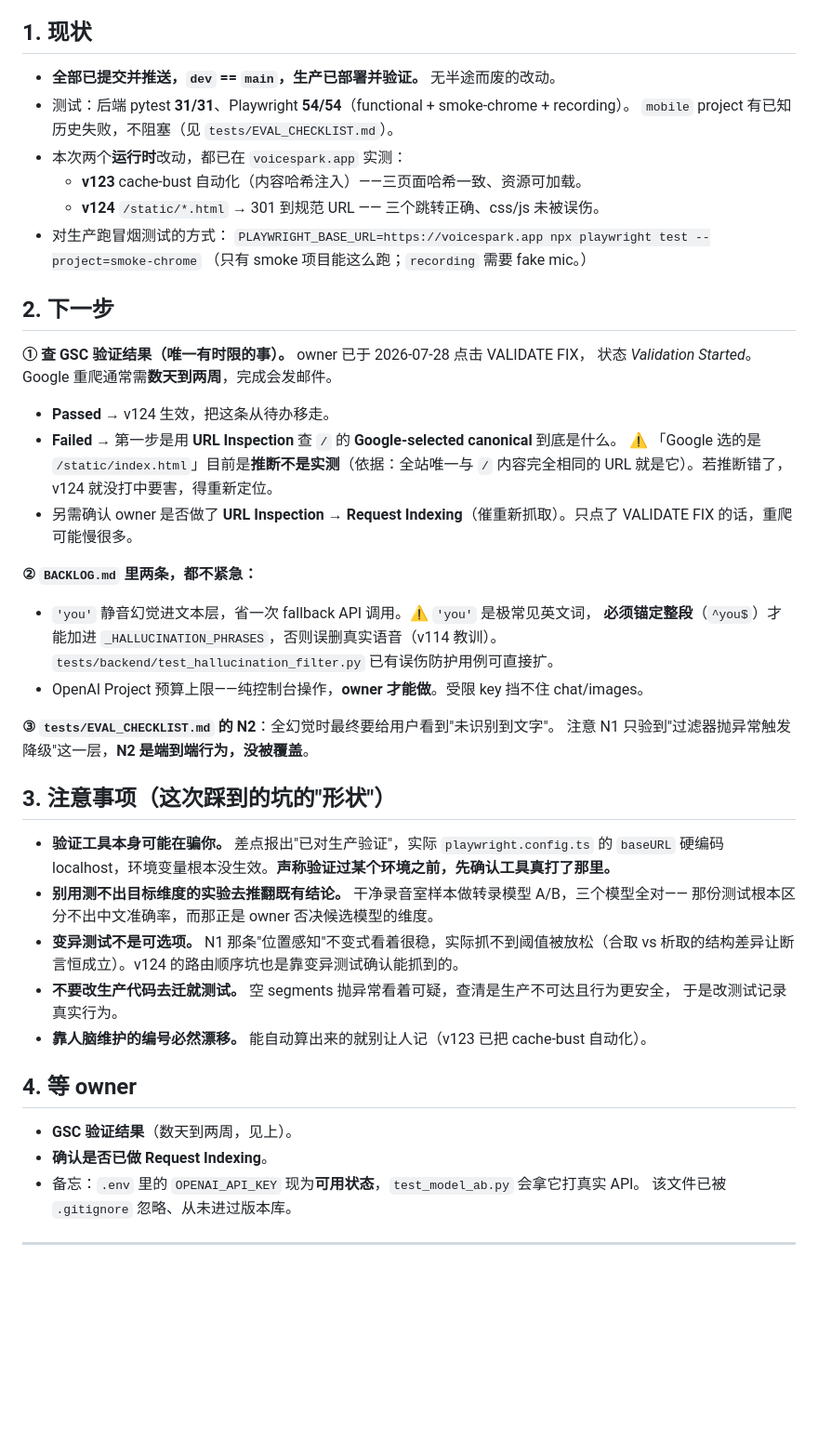
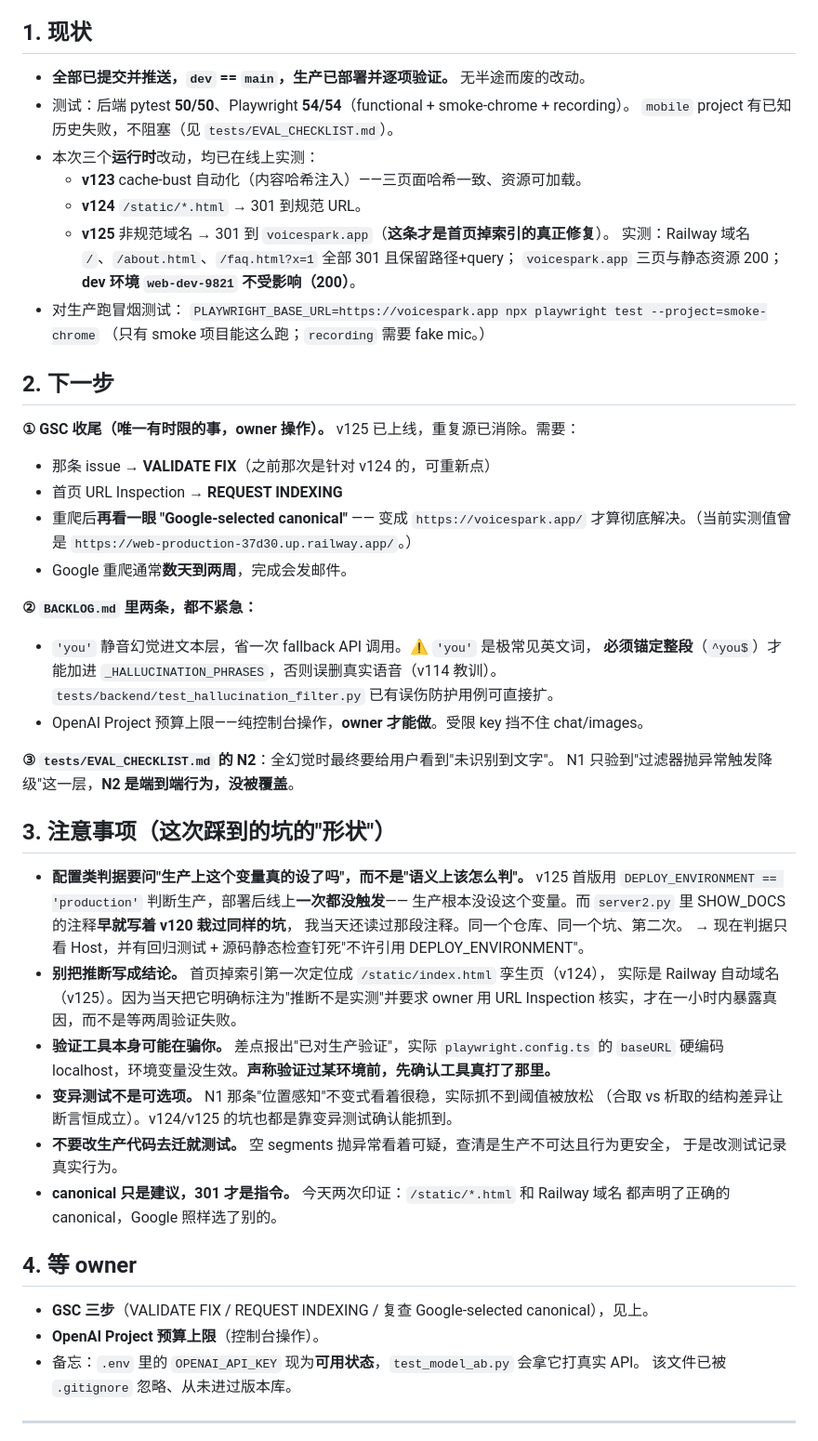
Before and after one commit to hahaszd/voice-record_webapp, a Markdown page: HANDOVER.md, the part around the change. Shown at 93% size. Rendered like a GitHub page; blank space fills up the shorter version.

Commit message:
docs: HANDOVER 更新到 v125 后状态 + 记录配置判据的通用教训
HANDOVER.md：
- 现状更新为三个运行时改动（v123/v124/v125）均已线上逐项实测，含 dev 环境未受影响的确认。
- 下一步的 GSC 收尾改为针对 v125，并加一条：重爬后复查 Google-selected canonical，
  变成 https://voicespark.app/ 才算彻底解决。
- 注意事项新增两条最值钱的："配置类判据要问生产上那个变量真的设了吗"、
  "canonical 只是建议、301 才是指令"（今天两次印证）。

DECISION_LOG 速查区补一条通用教训：任何按环境/配置分支的判据，先确认那个变量在目标
环境里真的存在；拿不准就换成不依赖配置的判据。并明确记下本仓库的既有事实——
**生产环境没有设 DEPLOY_ENVIRONMENT**，这也正是 SHOW_DOCS 必须 fail-closed 的原因。

Co-Authored-By: Claude Opus 5 <noreply@anthropic.com>

```diff
--- a/HANDOVER.md
+++ b/HANDOVER.md
@@ -5,27 +5,27 @@
 
 ## 1. 现状
 
-- **全部已提交并推送，`dev` == `main`，生产已部署并验证。** 无半途而废的改动。
-- 测试：后端 pytest **31/31**、Playwright **54/54**（functional + smoke-chrome + recording）。
+- **全部已提交并推送，`dev` == `main`，生产已部署并逐项验证。** 无半途而废的改动。
+- 测试：后端 pytest **50/50**、Playwright **54/54**（functional + smoke-chrome + recording）。
   `mobile` project 有已知历史失败，不阻塞（见 `tests/EVAL_CHECKLIST.md`）。
-- 本次两个**运行时**改动，都已在 `voicespark.app` 实测：
+- 本次三个**运行时**改动，均已在线上实测：
   - **v123** cache-bust 自动化（内容哈希注入）——三页面哈希一致、资源可加载。
-  - **v124** `/static/*.html` → 301 到规范 URL —— 三个跳转正确、css/js 未被误伤。
-- 对生产跑冒烟测试的方式：
+  - **v124** `/static/*.html` → 301 到规范 URL。
+  - **v125** 非规范域名 → 301 到 `voicespark.app`（**这条才是首页掉索引的真正修复**）。
+    实测：Railway 域名 `/`、`/about.html`、`/faq.html?x=1` 全部 301 且保留路径+query；
+    `voicespark.app` 三页与静态资源 200；**dev 环境 `web-dev-9821` 不受影响（200）**。
+- 对生产跑冒烟测试：
   `PLAYWRIGHT_BASE_URL=https://voicespark.app npx playwright test --project=smoke-chrome`
   （只有 smoke 项目能这么跑；`recording` 需要 fake mic。）
 
 ## 2. 下一步
 
-**① 查 GSC 验证结果（唯一有时限的事）。** owner 已于 2026-07-28 点击 VALIDATE FIX，
-状态 *Validation Started*。Google 重爬通常需**数天到两周**，完成会发邮件。
-
-- **Passed** → v124 生效，把这条从待办移走。
-- **Failed** → 第一步是用 **URL Inspection** 查 `/` 的 **Google-selected canonical** 到底是什么。
-  ⚠️ 「Google 选的是 `/static/index.html`」目前是**推断不是实测**（依据：全站唯一与 `/`
-  内容完全相同的 URL 就是它）。若推断错了，v124 就没打中要害，得重新定位。
-- 另需确认 owner 是否做了 **URL Inspection → Request Indexing**（催重新抓取）。只点了
-  VALIDATE FIX 的话，重爬可能慢很多。
+**① GSC 收尾（唯一有时限的事，owner 操作）。** v125 已上线，重复源已消除。需要：
+- 那条 issue → **VALIDATE FIX**（之前那次是针对 v124 的，可重新点）
+- 首页 URL Inspection → **REQUEST INDEXING**
+- 重爬后**再看一眼 "Google-selected canonical"** —— 变成 `https://voicespark.app/`
+  才算彻底解决。（当前实测值曾是 `https://web-production-37d30.up.railway.app/`。）
+- Google 重爬通常**数天到两周**，完成会发邮件。
 
 **② `BACKLOG.md` 里两条，都不紧急：**
 - `'you'` 静音幻觉进文本层，省一次 fallback API 调用。⚠️ `'you'` 是极常见英文词，
@@ -34,24 +34,31 @@
 - OpenAI Project 预算上限——纯控制台操作，**owner 才能做**。受限 key 挡不住 chat/images。
 
 **③ `tests/EVAL_CHECKLIST.md` 的 N2**：全幻觉时最终要给用户看到"未识别到文字"。
-注意 N1 只验到"过滤器抛异常触发降级"这一层，**N2 是端到端行为，没被覆盖**。
+N1 只验到"过滤器抛异常触发降级"这一层，**N2 是端到端行为，没被覆盖**。
 
 ## 3. 注意事项（这次踩到的坑的"形状"）
 
+- **配置类判据要问"生产上这个变量真的设了吗"，而不是"语义上该怎么判"。**
+  v125 首版用 `DEPLOY_ENVIRONMENT == 'production'` 判断生产，部署后线上**一次都没触发**——
+  生产根本没设这个变量。而 `server2.py` 里 SHOW_DOCS 的注释**早就写着 v120 栽过同样的坑**，
+  我当天还读过那段注释。同一个仓库、同一个坑、第二次。
+  → 现在判据只看 Host，并有回归测试 + 源码静态检查钉死"不许引用 DEPLOY_ENVIRONMENT"。
+- **别把推断写成结论。** 首页掉索引第一次定位成 `/static/index.html` 孪生页（v124），
+  实际是 Railway 自动域名（v125）。因为当天把它明确标注为"推断不是实测"并要求 owner
+  用 URL Inspection 核实，才在一小时内暴露真因，而不是等两周验证失败。
 - **验证工具本身可能在骗你。** 差点报出"已对生产验证"，实际 `playwright.config.ts` 的
-  `baseURL` 硬编码 localhost，环境变量根本没生效。**声称验证过某个环境之前，先确认工具真打了那里。**
-- **别用测不出目标维度的实验去推翻既有结论。** 干净录音室样本做转录模型 A/B，三个模型全对——
-  那份测试根本区分不出中文准确率，而那正是 owner 否决候选模型的维度。
-- **变异测试不是可选项。** N1 那条"位置感知"不变式看着很稳，实际抓不到阈值被放松（合取 vs
-  析取的结构差异让断言恒成立）。v124 的路由顺序坑也是靠变异测试确认能抓到的。
+  `baseURL` 硬编码 localhost，环境变量没生效。**声称验证过某环境前，先确认工具真打了那里。**
+- **变异测试不是可选项。** N1 那条"位置感知"不变式看着很稳，实际抓不到阈值被放松
+  （合取 vs 析取的结构差异让断言恒成立）。v124/v125 的坑也都是靠变异测试确认能抓到。
 - **不要改生产代码去迁就测试。** 空 segments 抛异常看着可疑，查清是生产不可达且行为更安全，
   于是改测试记录真实行为。
-- **靠人脑维护的编号必然漂移。** 能自动算出来的就别让人记（v123 已把 cache-bust 自动化）。
+- **canonical 只是建议，301 才是指令。** 今天两次印证：`/static/*.html` 和 Railway 域名
+  都声明了正确的 canonical，Google 照样选了别的。
 
 ## 4. 等 owner
 
-- **GSC 验证结果**（数天到两周，见上）。
-- **确认是否已做 Request Indexing**。
+- **GSC 三步**（VALIDATE FIX / REQUEST INDEXING / 复查 Google-selected canonical），见上。
+- **OpenAI Project 预算上限**（控制台操作）。
 - 备忘：`.env` 里的 `OPENAI_API_KEY` 现为**可用状态**，`test_model_ab.py` 会拿它打真实 API。
   该文件已被 `.gitignore` 忽略、从未进过版本库。
 
```
Also changed, not shown: DECISION_LOG.md (+7 -0 lines).
